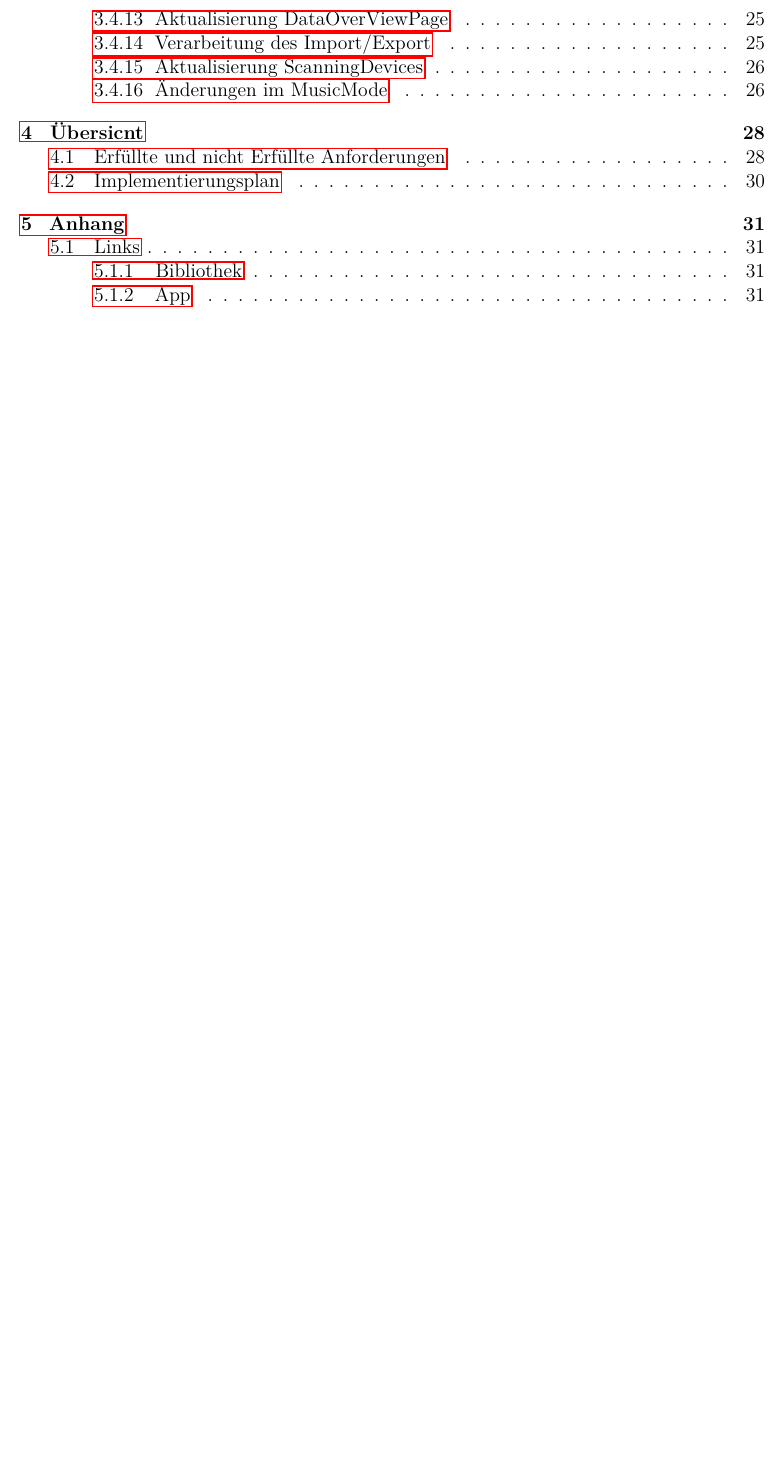
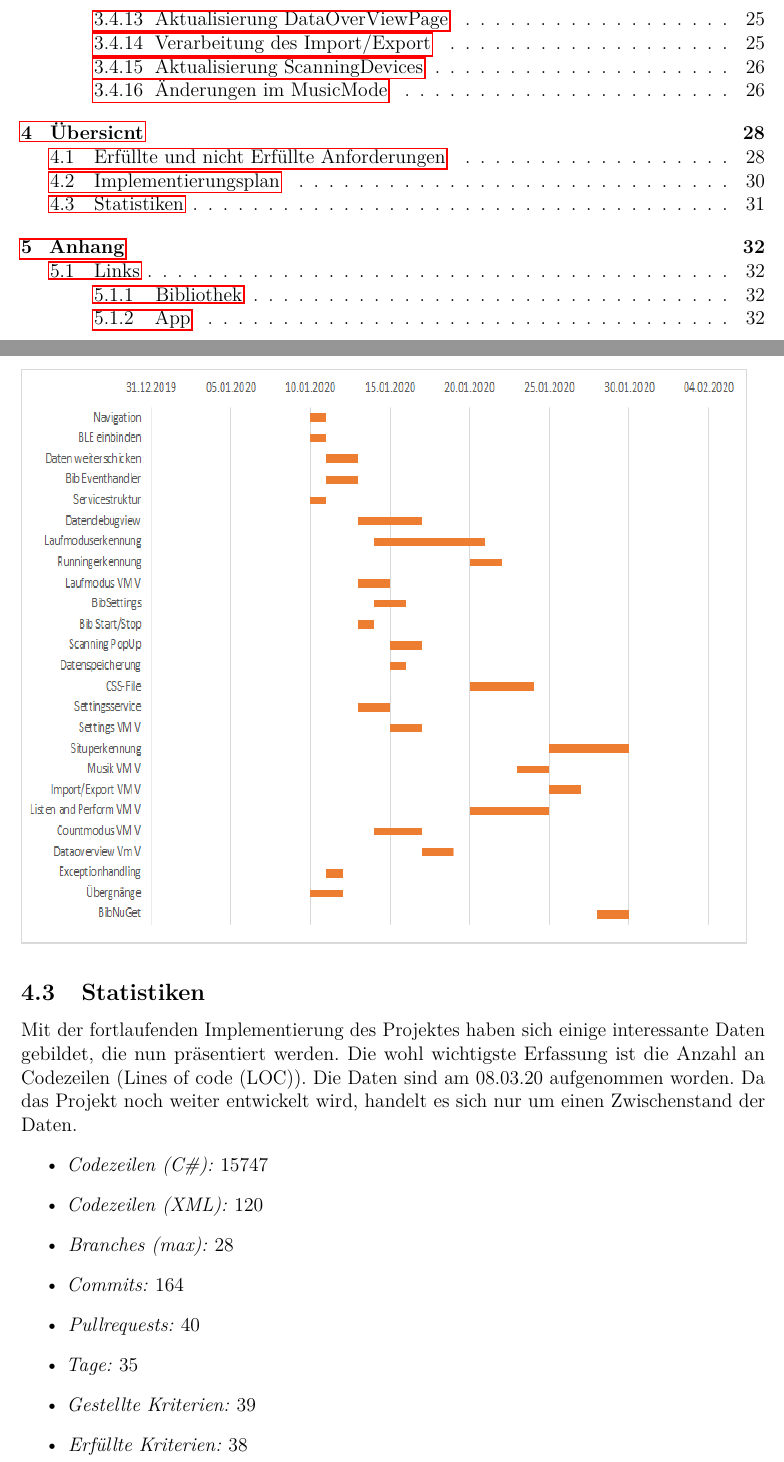
Before and after one commit to vlle1/dokumente-earablesKIT, a LaTeX document (Implementierung/Implementierungsprotokoll.tex): part of page 3 of 34 before the commit and two parts of pages 3 and 34 of 35 after it, the two joined at a grey line, cut so that both start at the same text, the shorter picture padded with empty space. Compiled offline with pdfLaTeX.

Commit message:
Statistiken

```diff
--- a/Implementierung/Implementierungsprotokoll.tex
+++ b/Implementierung/Implementierungsprotokoll.tex
@@ -940,6 +940,18 @@ Die Dauer haben wir mit der Methode ``Planungspoker'' geschätzt. Die Aufgaben t
 \newline
 \includegraphics[width=\textwidth, height=0.5\textheight]{bilder/Implementierungsplan.png}
 
+\subsection{Statistiken}
+Mit der fortlaufenden Implementierung des Projektes haben sich einige interessante Daten gebildet, die nun präsentiert werden. Die wohl wichtigste Erfassung ist die Anzahl an Codezeilen (Lines of code (LOC)). Die Daten sind am 08.03.20 aufgenommen worden. Da das Projekt noch weiter entwickelt wird, handelt es sich nur um einen Zwischenstand der Daten.
+\begin{itemize}
+	\item \textit{Codezeilen (C\#): }15747
+	\item \textit{Codezeilen (XML): }120
+	\item \textit{Branches (max): }28
+	\item \textit{Commits: }164
+	\item \textit{Pullrequests: }40
+	\item \textit{Tage: }35
+	\item \textit{Gestellte Kriterien: }39
+	\item \textit{Erfüllte Kriterien: }38
+\end{itemize}
 \section{Anhang}
 \subsection{Links}
 \subsubsection{Bibliothek}
```
Also changed, not shown: Implementierung/Implementierungsprotokoll.tex (2 more changed lines).
